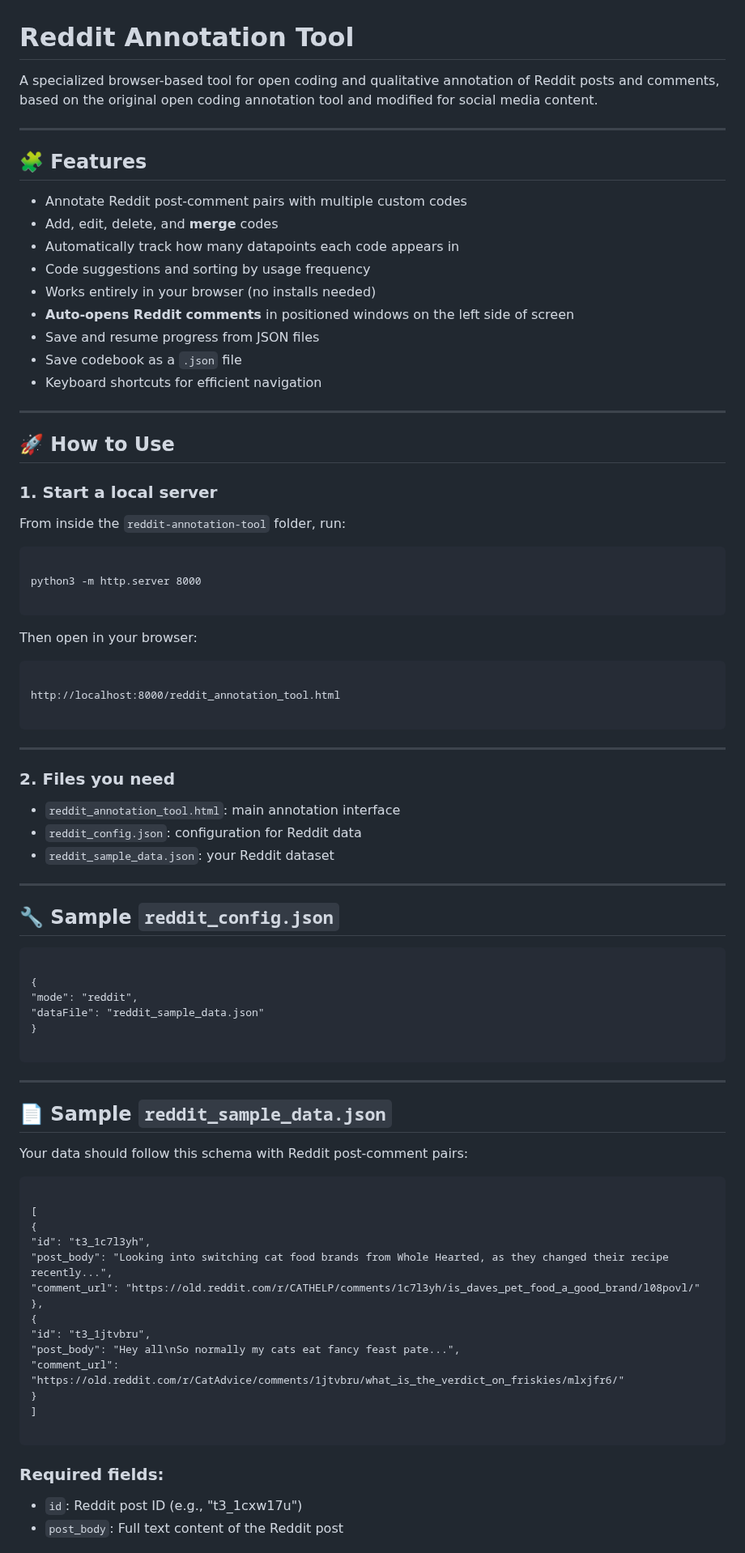
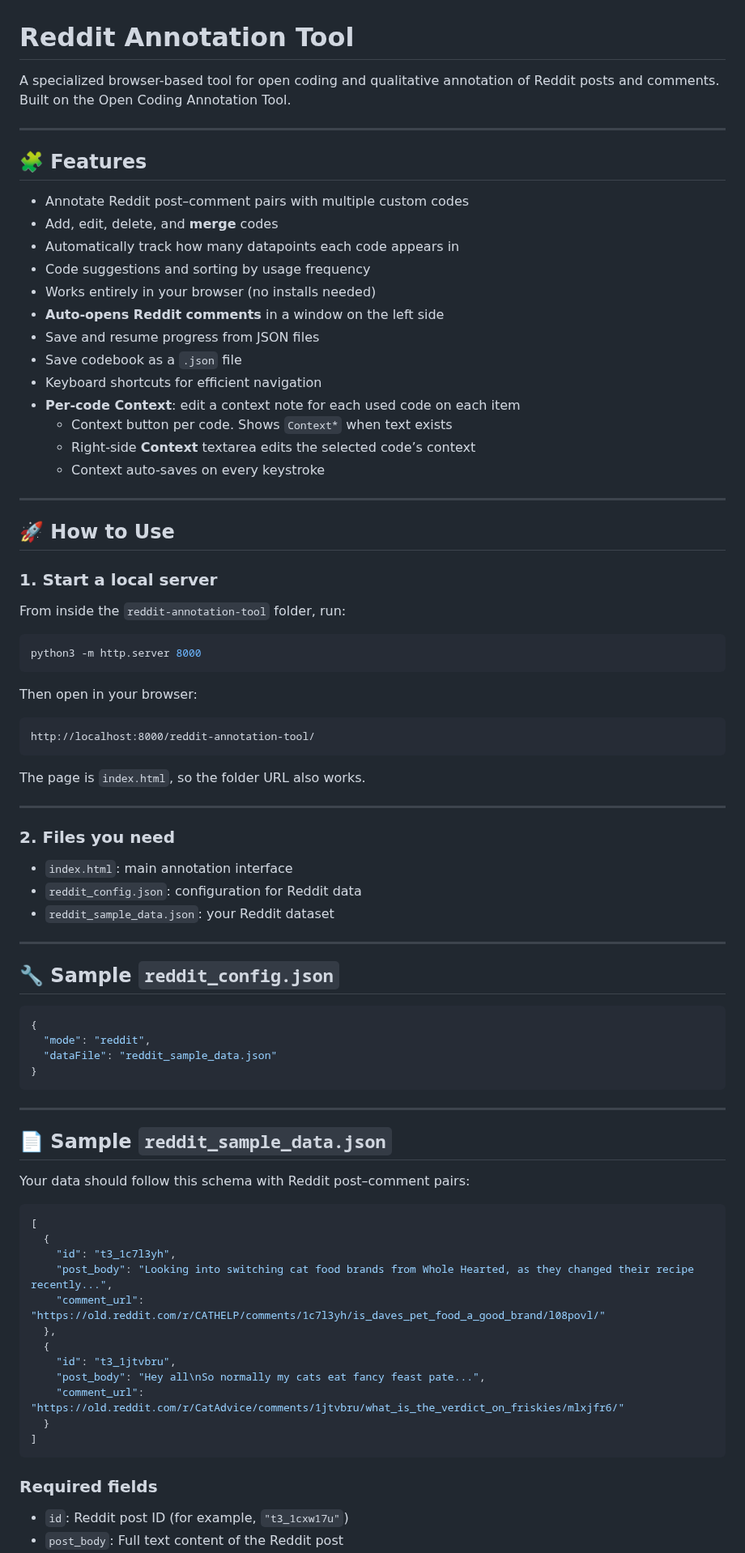
Before and after one commit to arazilab/annotation_tools, a Markdown page: reddit-annotation-tool/README.md, the part around one of its changes. Shown at 81% size. Drawn GitHub-style.

````diff
--- a/reddit-annotation-tool/README.md
+++ b/reddit-annotation-tool/README.md
@@ -1,20 +1,24 @@
 # Reddit Annotation Tool
 
-A specialized browser-based tool for open coding and qualitative annotation of Reddit posts and comments, based on the original open coding annotation tool and modified for social media content.
+A specialized browser-based tool for open coding and qualitative annotation of Reddit posts and comments. Built on the Open Coding Annotation Tool.
 
 ---
 
 ## 🧩 Features
 
-- Annotate Reddit post-comment pairs with multiple custom codes
+- Annotate Reddit post–comment pairs with multiple custom codes
 - Add, edit, delete, and **merge** codes
 - Automatically track how many datapoints each code appears in
 - Code suggestions and sorting by usage frequency
 - Works entirely in your browser (no installs needed)
-- **Auto-opens Reddit comments** in positioned windows on the left side of screen
+- **Auto-opens Reddit comments** in a window on the left side
 - Save and resume progress from JSON files
 - Save codebook as a `.json` file
 - Keyboard shortcuts for efficient navigation
+- **Per-code Context**: edit a context note for each used code on each item
+  - Context button per code. Shows `Context*` when text exists
+  - Right-side **Context** textarea edits the selected code’s context
+  - Context auto-saves on every keystroke
 
 ---
 
@@ -24,25 +28,22 @@ A specialized browser-based tool for open coding and qualitative annotation of R
 
 From inside the `reddit-annotation-tool` folder, run:
 
-```
-
+```bash
 python3 -m http.server 8000
-
 ```
 
 Then open in your browser:
 
 ```
-
-http://localhost:8000/reddit_annotation_tool.html
-
+http://localhost:8000/reddit-annotation-tool/
 ```
+The page is `index.html`, so the folder URL also works.
 
 ---
 
 ### 2. Files you need
 
-- `reddit_annotation_tool.html`: main annotation interface
+- `index.html`: main annotation interface
 - `reddit_config.json`: configuration for Reddit data
 - `reddit_sample_data.json`: your Reddit dataset
 
@@ -50,38 +51,34 @@ http://localhost:8000/reddit_annotation_tool.html
 
 ## 🔧 Sample `reddit_config.json`
 
-```
-
+```json
 {
-"mode": "reddit",
-"dataFile": "reddit_sample_data.json"
+  "mode": "reddit",
+  "dataFile": "reddit_sample_data.json"
 }
-
 ```
 
 ---
 
 ## 📄 Sample `reddit_sample_data.json`
 
-Your data should follow this schema with Reddit post-comment pairs:
+Your data should follow this schema with Reddit post–comment pairs:
 
+```json
+[
+  {
+    "id": "t3_1c7l3yh",
+    "post_body": "Looking into switching cat food brands from Whole Hearted, as they changed their recipe recently...",
+    "comment_url": "https://old.reddit.com/r/CATHELP/comments/1c7l3yh/is_daves_pet_food_a_good_brand/l08povl/"
+  },
+  {
+    "id": "t3_1jtvbru",
+    "post_body": "Hey all\nSo normally my cats eat fancy feast pate...",
+    "comment_url": "https://old.reddit.com/r/CatAdvice/comments/1jtvbru/what_is_the_verdict_on_friskies/mlxjfr6/"
+  }
+]
 ```
 
-[
-{
-"id": "t3_1c7l3yh",
-"post_body": "Looking into switching cat food brands from Whole Hearted, as they changed their recipe recently...",
-"comment_url": "https://old.reddit.com/r/CATHELP/comments/1c7l3yh/is_daves_pet_food_a_good_brand/l08povl/"
-},
-{
-"id": "t3_1jtvbru",
-"post_body": "Hey all\nSo normally my cats eat fancy feast pate...",
-"comment_url": "https://old.reddit.com/r/CatAdvice/comments/1jtvbru/what_is_the_verdict_on_friskies/mlxjfr6/"
-}
-]
-
-```
-
-### Required fields:
-- `id`: Reddit post ID (e.g., "t3_1cxw17u")
+### Required fields
+- `id`: Reddit post ID (for example, `"t3_1cxw17u"`)
 - `post_body`: Full text content of the Reddit post
````
Also changed, not shown: other parts of reddit-annotation-tool/README.md (+82 -64 lines).
